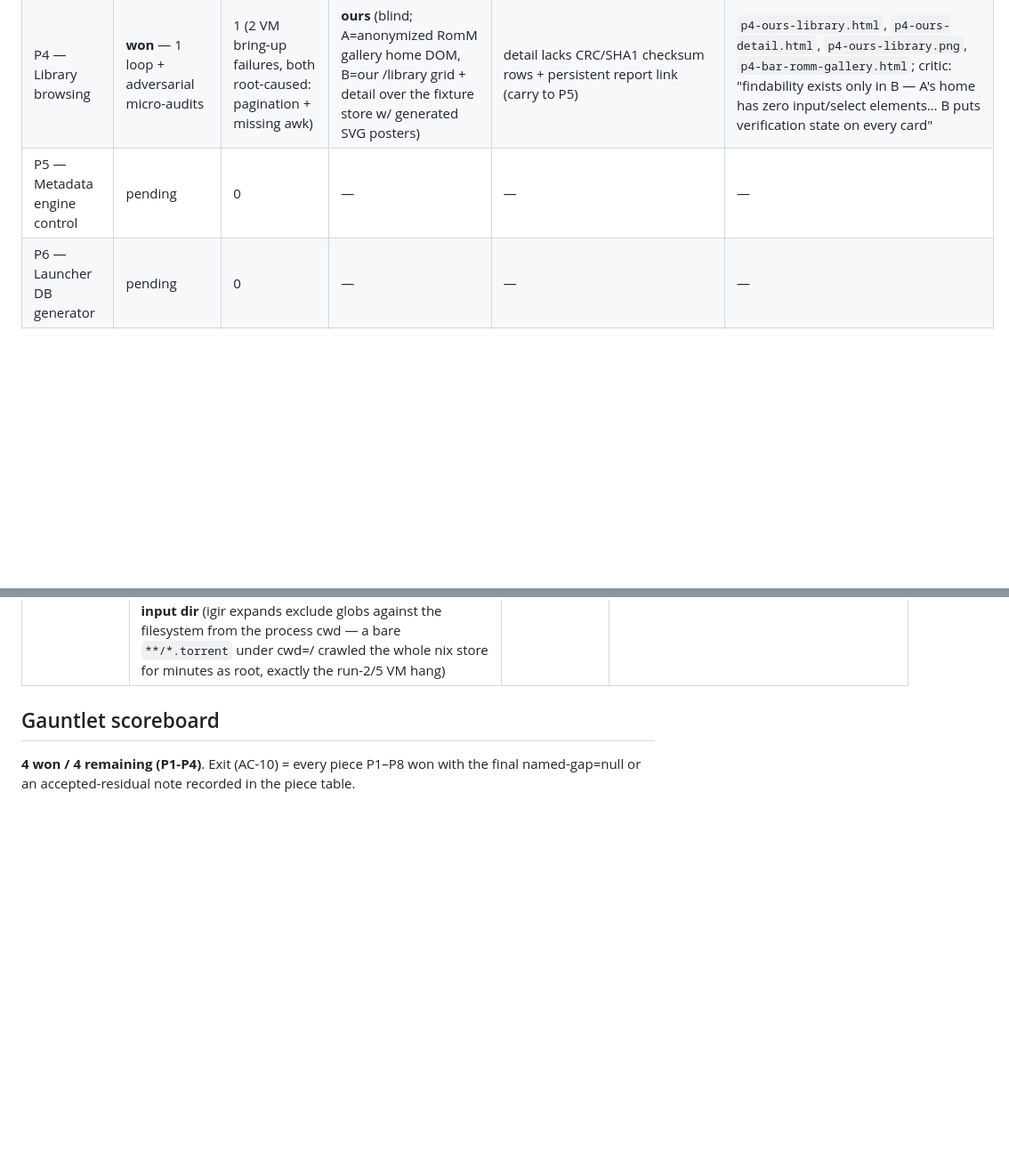
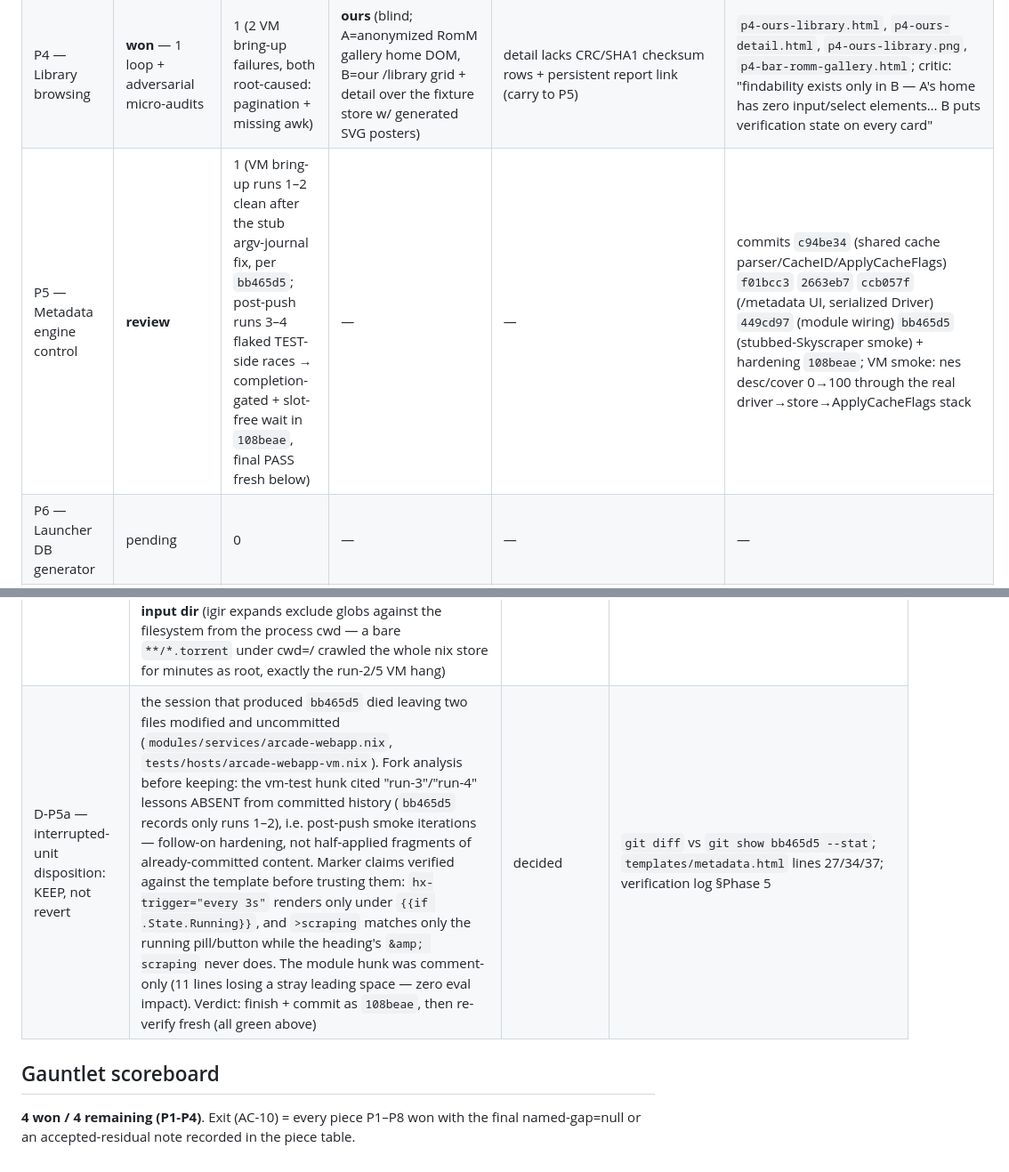
Before and after one commit to belikh/jupiter-os, a Markdown page: docs/plans/arcade-webapp-gauntlet-progress.md, 2 parts joined by grey strips. Shown at 89% size. Drawn GitHub-style; blank space fills up the shorter version.

```diff
--- a/docs/plans/arcade-webapp-gauntlet-progress.md
+++ b/docs/plans/arcade-webapp-gauntlet-progress.md
@@ -19,7 +19,7 @@ every critic verdict. Screenshots (when they exist) land under
 | P2 — Download control | **won** | 1 (0 rebuilds) + adversarial reconciliation | **ours** (blind, labels stripped; A=AriaNg's literal list-view template extracted from its shipped JS bundle, B=ours rendering a live aria2d queue: 2 active 64 MiB, 1 paused, 3 completed) | acquire column is a dead end when the torrent is missing — no stage/paste/trigger control on-page (carried to P3) | `p2-ours-downloads.html`, `p2-bar-ariang-list-template.html`, `p2-ours-{desktop,mobile}.png`; critic: "B understands the job is a collection pipeline, not a file list… A manages the daemon, not the collection"; implementation commits `f883582`/`ad361c2`/`b8f8315`/`f0b29b2`, review fixes `4be90e9`/`dfa680b` |
 | P3 — Verify & organize | **won** — 1 loop + adversarial reconciliation | 1 (real-igir bring-up: 3 root-caused VM failures, 0 masked) + adversarial review pending | **ours** (blind; A=RomM demo DOM, B=our /verify page with a real igir run — snes/gb green, nes red-unmatched, segacd unknown) | unmatched files not drillable in-page + no run history w/ deltas (carry to P4) | commits `ca09507` (Go half) + `b1809bc`/`ce84fde` (real-igir refinements + wiring); VM smoke 27 steps green ×2 consecutive incl. REAL igir amber-extra → green zero-unmatched on a fresh promotion (log excerpt in the Phase 3 verification section); `p3-ours-verify.html`, `p3-ours-verify.png` |
 | P4 — Library browsing | **won** — 1 loop + adversarial micro-audits | 1 (2 VM bring-up failures, both root-caused: pagination + missing awk) | **ours** (blind; A=anonymized RomM gallery home DOM, B=our /library grid + detail over the fixture store w/ generated SVG posters) | detail lacks CRC/SHA1 checksum rows + persistent report link (carry to P5) | `p4-ours-library.html`, `p4-ours-detail.html`, `p4-ours-library.png`, `p4-bar-romm-gallery.html`; critic: "findability exists only in B — A's home has zero input/select elements… B puts verification state on every card" |
-| P5 — Metadata engine control | pending | 0 | — | — | — |
+| P5 — Metadata engine control | **review** | 1 (VM bring-up runs 1–2 clean after the stub argv-journal fix, per `bb465d5`; post-push runs 3–4 flaked TEST-side races → completion-gated + slot-free wait in `108beae`, final PASS fresh below) | — | — | commits `c94be34` (shared cache parser/CacheID/ApplyCacheFlags) `f01bcc3` `2663eb7` `ccb057f` (/metadata UI, serialized Driver) `449cd97` (module wiring) `bb465d5` (stubbed-Skyscraper smoke) + hardening `108beae`; VM smoke: nes desc/cover 0→100 through the real driver→store→ApplyCacheFlags stack |
 | P6 — Launcher DB generator | pending | 0 | — | — | — |
 | P7 — Curation | pending | 0 | — | — | — |
 | P8 — eXo integration + sprawl retirement | pending | 0 | — | — | — |
@@ -260,6 +287,7 @@ clean PASS:
 | D-P3c — igir CSV provenance semantics (input-side vs output-side) | igir scans BOTH `--input` and `--output`, so the same Status means different things per side — proven by running the real 5.3.0 over the fixture corpus with a pre-populated output tree. Adopted mapping: input-side UNUSED/DUPLICATE → **unmatched** (red — staged set deviates from 1G1R); output-side UNUSED → **extra** (amber — games-tree files the DAT doesn't claim; new schema v3 column); output-side DUPLICATE → **echo** (benign/informational — COPY keeps the staged input, so every re-verify after the first promotion emits these; counting them red would flip every green system red on its second verify); neither side → other (red, conservative). Alternative rejected: discounting the rows at parse time only — the served CSV would then literally show UNUSED rows against a green pill (a lying indicator) | decided | `internal/igir/runner.go` Report docs; `TestParseReportProvenance`; VM amber→green sequence |
 | D-P3d — VM writable trees + hermetic disk | the games trees/DAT dir are materialized as WRITABLE copies by a oneshot ordered before the webapp unit (ReadWritePaths must exist at namespace-build time, D-P1f — and igir COPY-promotes into them; read-only store paths fail both), with the ROM corpus staged under `incoming/<sys>` (the .zip scanner shapes stay games-tree-only: staged zips would model junk-arrived-in-staging). The driver also takes a **fresh qcow2 per run** under a mktemp dir: the stock build-vm runner reuses `./<host>.qcow2` resolved against the invoking cwd, and surviving SQLite state once made fresh-tree assertions lie (nes already 'unmatched' before any verify) | decided | `tests/hosts/arcade-webapp-vm.nix` materialize service; `scripts/test-arcade-webapp.sh` hermetic-disk block |
 | D-P3e — aria2 `.torrent` metadata companions excluded at the igir argv | the pinned aria2 1.37.0 writes an infohash-named `.torrent` into every download dir **even via `aria2.addTorrent`** (its docs claim magnet-only; disproven with a local daemon+RPC reproduction — so europa's real incoming tree will hold these after every acquire). They are daemon bookkeeping, not staged ROM content, and no DAT can ever claim a `.torrent` ROM — so `runIgir` adds the ONE deliberate deviation from cartridge-verify.sh's flag set: `--input-exclude <input>/**/*.torrent`. The report then literally carries zero unmatched rows for them (pill and CSV agree). Two load-bearing details, both proven against real igir 5.3.0: the glob must be `**` (a bare `*.torrent` does not cross separators) and must be **anchored to the absolute input dir** (igir expands exclude globs against the filesystem from the process cwd — a bare `**/*.torrent` under cwd=/ crawled the whole nix store for minutes as root, exactly the run-2/5 VM hang) | decided | `internal/igir/runner.go` runIgir; `TestArgvMatchesCartridgeVerifyScript`; local repro transcripts; VM run 6+ green with the companion deliberately left in staging |
+| D-P5a — interrupted-unit disposition: KEEP, not revert | the session that produced `bb465d5` died leaving two files modified and uncommitted (`modules/services/arcade-webapp.nix`, `tests/hosts/arcade-webapp-vm.nix`). Fork analysis before keeping: the vm-test hunk cited "run-3"/"run-4" lessons ABSENT from committed history (`bb465d5` records only runs 1–2), i.e. post-push smoke iterations — follow-on hardening, not half-applied fragments of already-committed content. Marker claims verified against the template before trusting them: `hx-trigger="every 3s"` renders only under `{{if .State.Running}}`, and `>scraping` matches only the running pill/button while the heading's `&amp; scraping` never does. The module hunk was comment-only (11 lines losing a stray leading space — zero eval impact). Verdict: finish + commit as `108beae`, then re-verify fresh (all green above) | decided | `git diff` vs `git show bb465d5 --stat`; `templates/metadata.html` lines 27/34/37; verification log §Phase 5 |
 
 ## Gauntlet scoreboard
 
```
Also changed, not shown: other parts of docs/plans/arcade-webapp-gauntlet-progress.md (+29 -2 lines).
